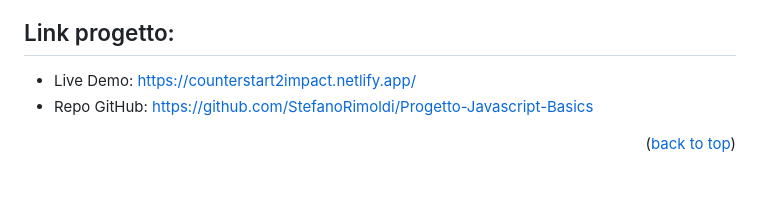
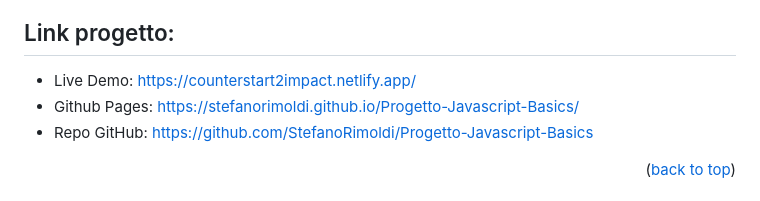
Before and after one commit to StefanoRimoldi/Progetto-Counter, a Markdown page: README.md, the part around the change. Drawn GitHub-style.

Commit message:
Update README.md
add github pages link

```diff
--- a/README.md
+++ b/README.md
@@ -56,6 +56,7 @@ Ho utilizzato "!important" per assicurarmi che questa regola prevalga sugli altr
 
 ## Link progetto:
 - Live Demo: https://counterstart2impact.netlify.app/
+- Github Pages: https://stefanorimoldi.github.io/Progetto-Javascript-Basics/
 - Repo GitHub: https://github.com/StefanoRimoldi/Progetto-Javascript-Basics
 <p align="right">(<a href="#readme-top">back to top</a>)</p>
 
```
